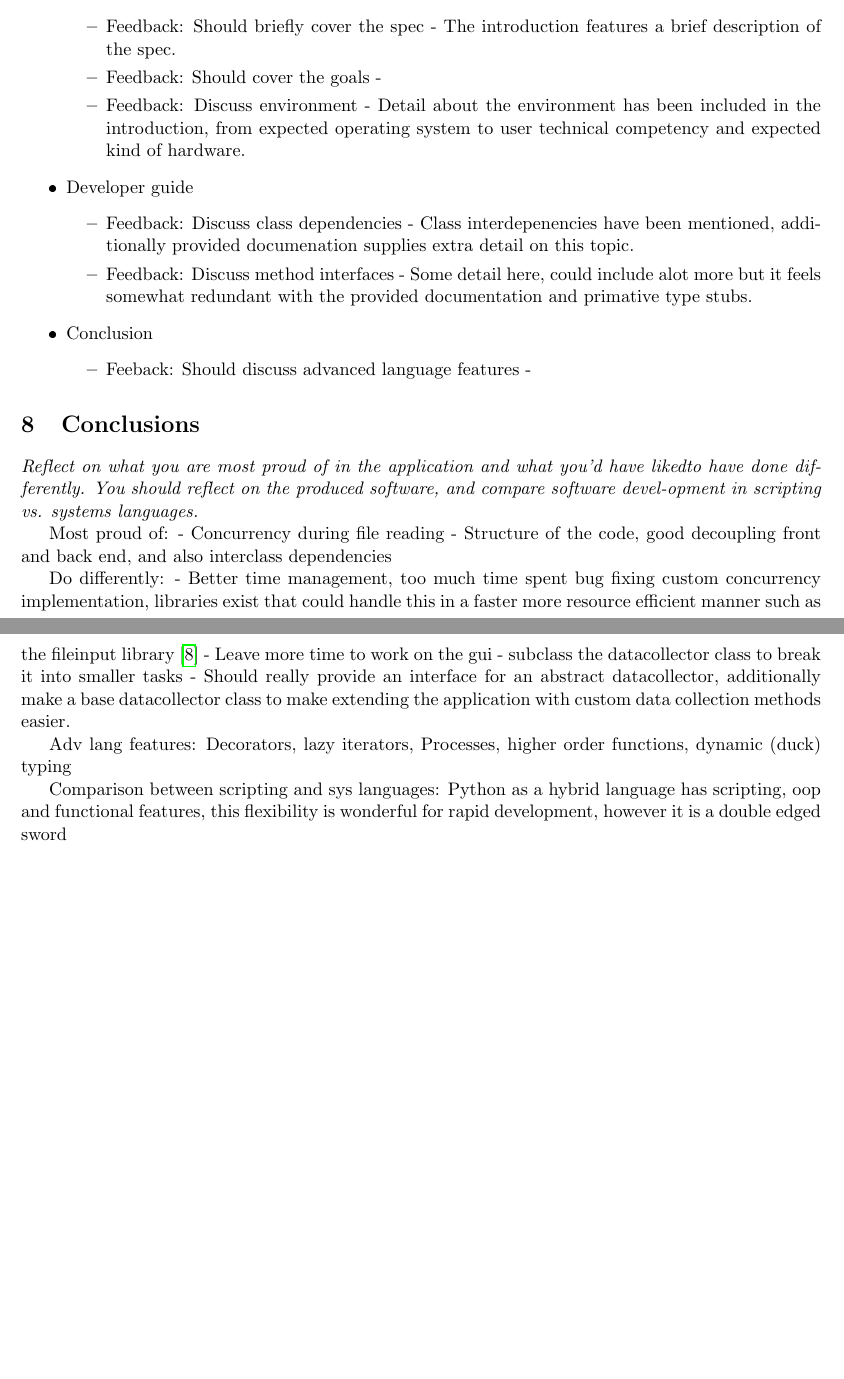
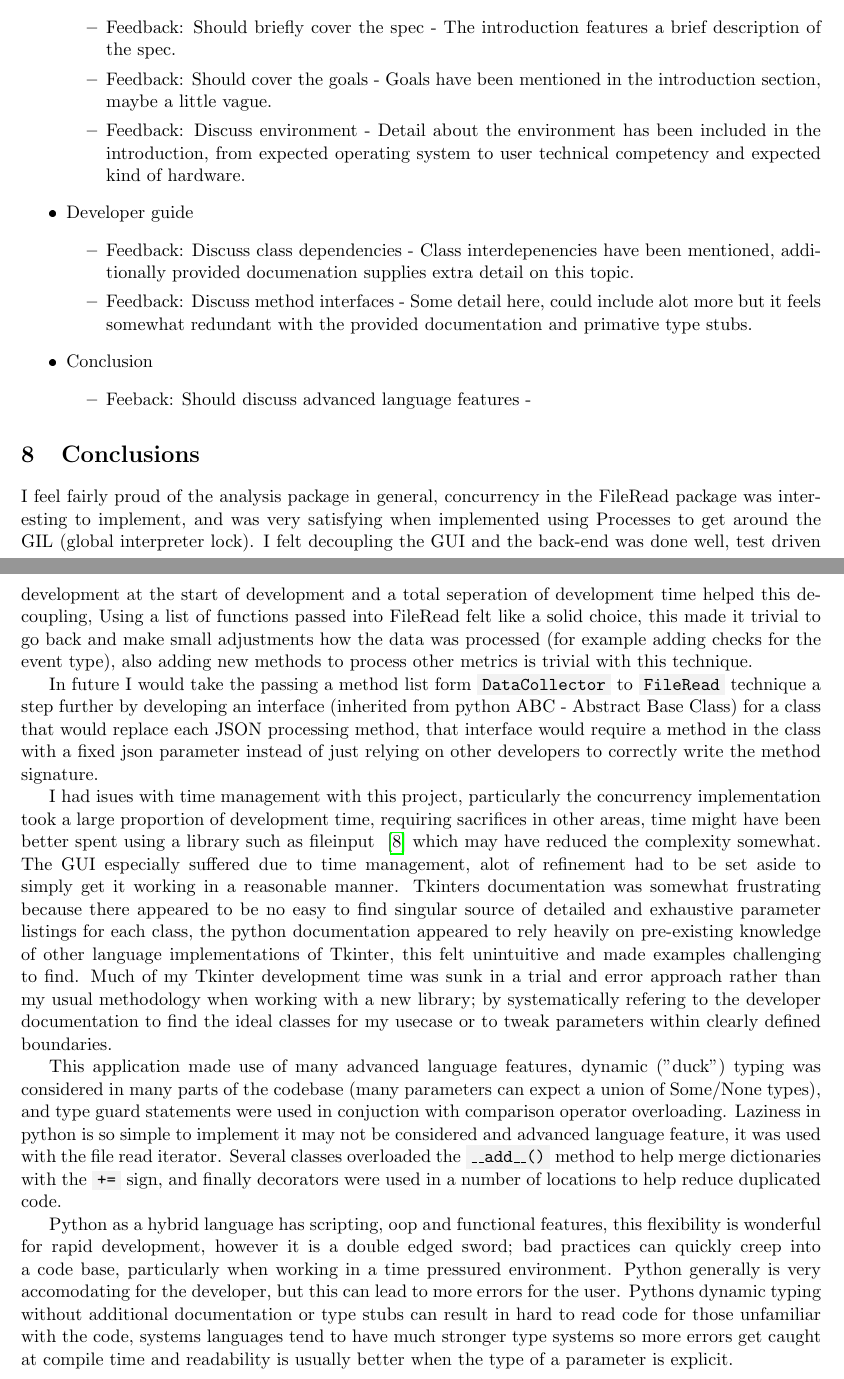
Before and after one commit to friedforfun/DocumentTracking, a LaTeX document (report/DocuTraceReport.tex): two parts of pages 10 and 11 of 12 before the commit and two parts of pages 11 and 12 of 13 after it, joined at a grey line, cut so that both start at the same text, the shorter picture padded with empty space. The pictures show the PDF file report/DocuTraceReport.pdf that the author committed with the source.

Commit message:
Started user guide

```diff
--- a/report/DocuTraceReport.tex
+++ b/report/DocuTraceReport.tex
@@ -361,7 +375,7 @@ Started out using test driven development
     \item Introduction
         \begin{itemize}
             \item Feedback: Should briefly cover the spec - The introduction features a brief description of the spec.
-            \item Feedback: Should cover the goals -
+            \item Feedback: Should cover the goals - Goals have been mentioned in the introduction section, maybe a little vague.
             \item Feedback: Discuss environment - Detail about the environment has been included in the introduction, from expected operating system to user technical competency and expected kind of hardware.
         \end{itemize}
     \item Developer guide
@@ -378,25 +392,26 @@ Started out using test driven development
 
 \section{Conclusions}
 % ------------------------------------------- CONCLUSION ---------------------------------------------------------------
-\emph{Reflect on what you are most proud of in the application and what you’d have likedto have done differently.  You should reflect on the produced software, and compare software devel-opment in scripting vs.  systems languages.}
 
 
+I feel fairly proud of the analysis package in general, concurrency in the FileRead package was interesting to implement, and was very satisfying when implemented using Processes to get around the GIL (global interpreter lock).
+I felt decoupling the GUI and the back-end was done well, test driven development at the start of development and a total seperation of development time helped this decoupling,
+Using a list of functions passed into FileRead felt like a solid choice, this made it trivial to go back and make small adjustments how the data was processed (for example adding checks for the event type), also adding new methods to process other metrics is trivial with this technique.
 
-Most proud of:
-- Concurrency during file reading
-- Structure of the code, good decoupling front and back end, and also interclass dependencies
+In future I would take the passing a method list form \code{DataCollector} to \code{FileRead} technique a step further by developing an interface (inherited from python ABC - Abstract Base Class) for a class that would replace each JSON processing method, that interface would require a method in the class with a fixed json parameter instead of just relying on other developers to correctly write the method signature.
 
-Do differently:
-- Better time management, too much time spent bug fixing custom concurrency implementation, libraries exist that could handle this in a faster more resource efficient manner such as the fileinput library~\autocite{FileinputIterateLines}
-- Leave more time to work on the gui
-- subclass the datacollector class to break it into smaller tasks
-- Should really provide an interface for an abstract datacollector, additionally make a base datacollector class to make extending the application with custom data collection methods easier.
+I had isues with time management with this project, particularly the concurrency implementation took a large proportion of development time, requiring sacrifices in other areas, time might have been better spent using a library such as fileinput~~\autocite{FileinputIterateLines} which may have reduced the complexity somewhat.
+The GUI especially suffered due to time management, alot of refinement had to be set aside to simply get it working in a reasonable manner.
+Tkinters documentation was somewhat frustrating because there appeared to be no easy to find singular source of detailed and exhaustive parameter listings for each class, the python documentation appeared to rely heavily on pre-existing knowledge of other language implementations of Tkinter, this felt unintuitive and made examples challenging to find.
+Much of my Tkinter development time was sunk in a trial and error approach rather than my usual methodology when working with a new library; by systematically refering to the developer documentation to find the ideal classes for my usecase or to tweak parameters within clearly defined boundaries.
 
-Adv lang features:
-Decorators, lazy iterators, Processes, higher order functions, dynamic (duck) typing
+This application made use of many advanced language features, dynamic ("duck") typing was considered in many parts of the codebase (many parameters can expect a union of Some/None types), and type guard statements were used in conjuction with comparison operator overloading.
+Laziness in python is so simple to implement it may not be considered and advanced language feature, it was used with the file read iterator.
+Several classes overloaded the \code{\_\_add\_\_()} method to help merge dictionaries with the \code{+=} sign, and finally decorators were used in a number of locations to help reduce duplicated code.
 
-Comparison between scripting and sys languages:
-Python as a hybrid language has scripting, oop and functional features, this flexibility is wonderful for rapid development, however it is a double edged sword
+Python as a hybrid language has scripting, oop and functional features, this flexibility is wonderful for rapid development, however it is a double edged sword; bad practices can quickly creep into a code base, particularly when working in a time pressured environment.
+Python generally is very accomodating for the developer, but this can lead to more errors for the user.
+Pythons dynamic typing without additional documentation or type stubs can result in hard to read code for those unfamiliar with the code, systems languages tend to have much stronger type systems so more errors get caught at compile time and readability is usually better when the type of a parameter is explicit.
 
 \pagebreak
 \appendix
```
Also changed, not shown: report/DocuTraceReport.pdf, report/images/CLlhelp.png (added), report/DocuTraceReport.tex (52 more changed lines).
